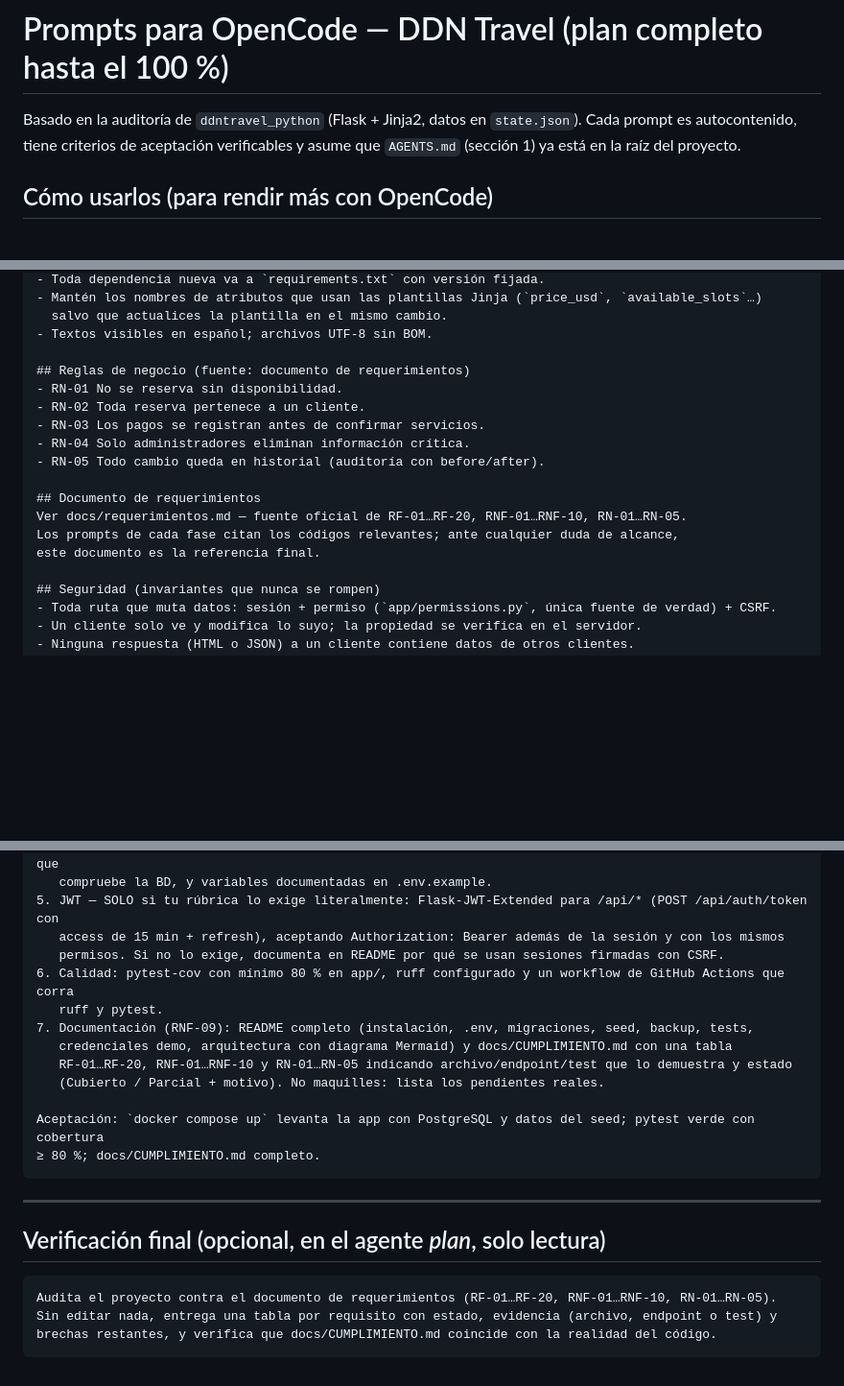
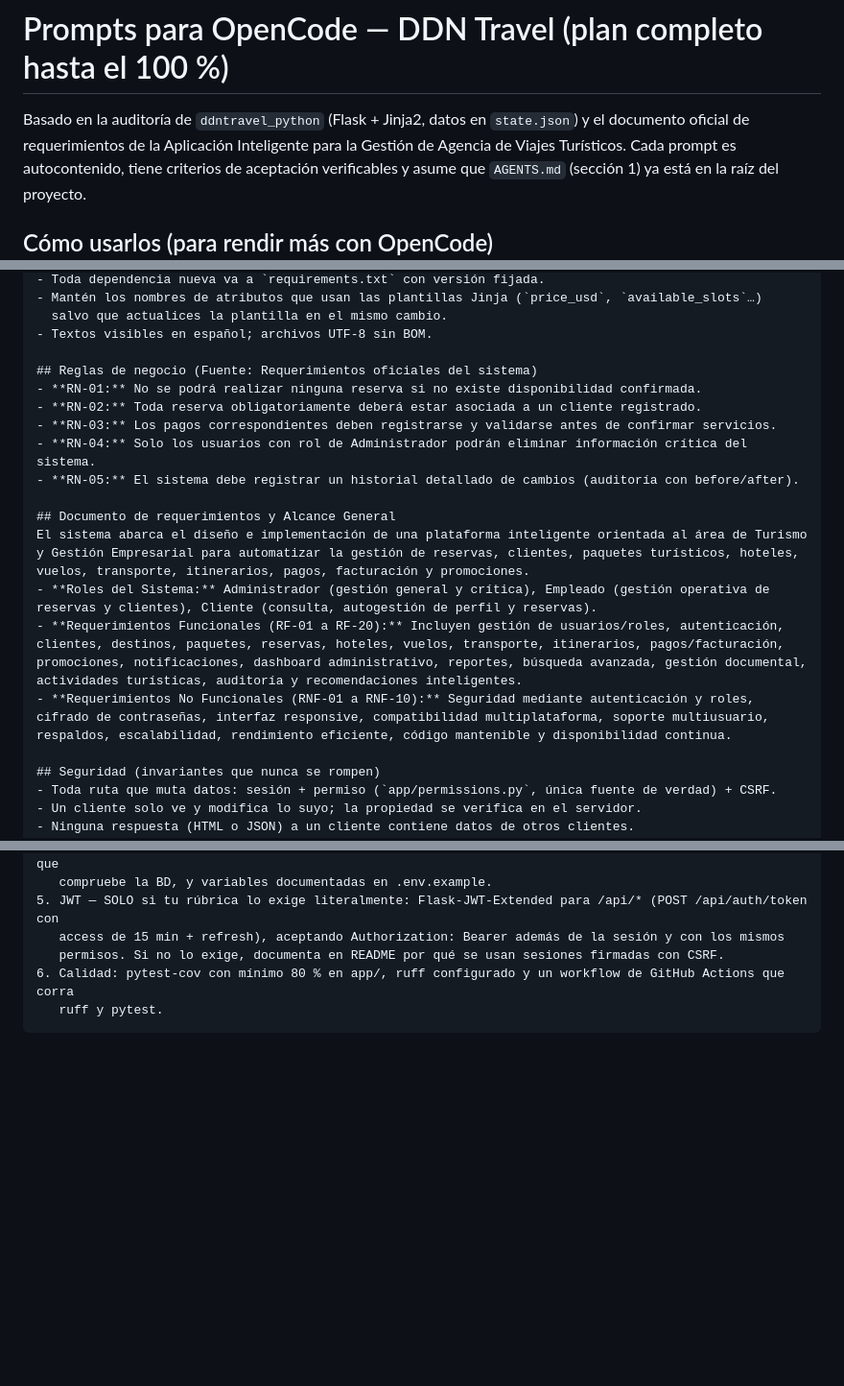
Before and after one commit to 00CJ00/ddntravel_python, a Markdown page: AGENTS.md, 3 parts joined by grey strips. Shown at 96% size. Rendered like a GitHub page; blank space fills up the shorter version.

Commit message:
Actualizacion del agents.mod

```diff
--- a/AGENTS.md
+++ b/AGENTS.md
@@ -1,6 +1,6 @@
 # Prompts para OpenCode — DDN Travel (plan completo hasta el 100 %)
 
-Basado en la auditoría de `ddntravel_python` (Flask + Jinja2, datos en `state.json`).
+Basado en la auditoría de `ddntravel_python` (Flask + Jinja2, datos en `state.json`) y el documento oficial de requerimientos de la Aplicación Inteligente para la Gestión de Agencia de Viajes Turísticos.
 Cada prompt es autocontenido, tiene criterios de aceptación verificables y asume que
 `AGENTS.md` (sección 1) ya está en la raíz del proyecto.
 
@@ -59,17 +59,18 @@ IA: Gemini opcional con respaldo simulado. PDF: reportlab. Excel: openpyxl.
   salvo que actualices la plantilla en el mismo cambio.
 - Textos visibles en español; archivos UTF-8 sin BOM.
 
-## Reglas de negocio (fuente: documento de requerimientos)
-- RN-01 No se reserva sin disponibilidad.
-- RN-02 Toda reserva pertenece a un cliente.
-- RN-03 Los pagos se registran antes de confirmar servicios.
-- RN-04 Solo administradores eliminan información crítica.
-- RN-05 Todo cambio queda en historial (auditoría con before/after).
+## Reglas de negocio (Fuente: Requerimientos oficiales del sistema)
+- **RN-01:** No se podrá realizar ninguna reserva si no existe disponibilidad confirmada.
+- **RN-02:** Toda reserva obligatoriamente deberá estar asociada a un cliente registrado.
+- **RN-03:** Los pagos correspondientes deben registrarse y validarse antes de confirmar servicios.
+- **RN-04:** Solo los usuarios con rol de Administrador podrán eliminar información crítica del sistema.
+- **RN-05:** El sistema debe registrar un historial detallado de cambios (auditoría con before/after).
 
-## Documento de requerimientos
-Ver docs/requerimientos.md — fuente oficial de RF-01…RF-20, RNF-01…RNF-10, RN-01…RN-05.
-Los prompts de cada fase citan los códigos relevantes; ante cualquier duda de alcance,
-este documento es la referencia final.
+## Documento de requerimientos y Alcance General
+El sistema abarca el diseño e implementación de una plataforma inteligente orientada al área de Turismo y Gestión Empresarial para automatizar la gestión de reservas, clientes, paquetes turísticos, hoteles, vuelos, transporte, itinerarios, pagos, facturación y promociones.
+- **Roles del Sistema:** Administrador (gestión general y crítica), Empleado (gestión operativa de reservas y clientes), Cliente (consulta, autogestión de perfil y reservas).
+- **Requerimientos Funcionales (RF-01 a RF-20):** Incluyen gestión de usuarios/roles, autenticación, clientes, destinos, paquetes, reservas, hoteles, vuelos, transporte, itinerarios, pagos/facturación, promociones, notificaciones, dashboard administrativo, reportes, búsqueda avanzada, gestión documental, actividades turísticas, auditoría y recomendaciones inteligentes.
+- **Requerimientos No Funcionales (RNF-01 a RNF-10):** Seguridad mediante autenticación y roles, cifrado de contraseñas, interfaz responsive, compatibilidad multiplataforma, soporte multiusuario, respaldos, escalabilidad, rendimiento eficiente, código mantenible y disponibilidad continua.
 
 ## Seguridad (invariantes que nunca se rompen)
 - Toda ruta que muta datos: sesión + permiso (`app/permissions.py`, única fuente de verdad) + CSRF.
@@ -479,21 +480,4 @@ Fase P9. Lee AGENTS.md.
    permisos. Si no lo exige, documenta en README por qué se usan sesiones firmadas con CSRF.
 6. Calidad: pytest-cov con mínimo 80 % en app/, ruff configurado y un workflow de GitHub Actions que corra
    ruff y pytest.
-7. Documentación (RNF-09): README completo (instalación, .env, migraciones, seed, backup, tests,
-   credenciales demo, arquitectura con diagrama Mermaid) y docs/CUMPLIMIENTO.md con una tabla
-   RF-01…RF-20, RNF-01…RNF-10 y RN-01…RN-05 indicando archivo/endpoint/test que lo demuestra y estado
-   (Cubierto / Parcial + motivo). No maquilles: lista los pendientes reales.
-
-Aceptación: `docker compose up` levanta la app con PostgreSQL y datos del seed; pytest verde con cobertura
-≥ 80 %; docs/CUMPLIMIENTO.md completo.
 ~~~
-
----
-
-## Verificación final (opcional, en el agente *plan*, solo lectura)
-
-~~~
-Audita el proyecto contra el documento de requerimientos (RF-01…RF-20, RNF-01…RNF-10, RN-01…RN-05).
-Sin editar nada, entrega una tabla por requisito con estado, evidencia (archivo, endpoint o test) y
-brechas restantes, y verifica que docs/CUMPLIMIENTO.md coincide con la realidad del código.
-~~~
```
Also changed, not shown: other parts of AGENTS.md (+4 -4 lines).
